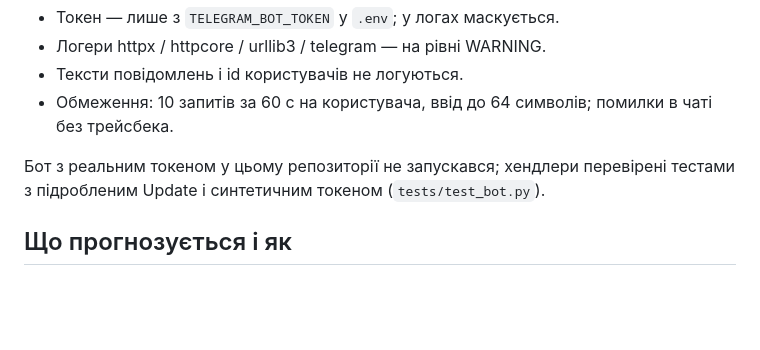
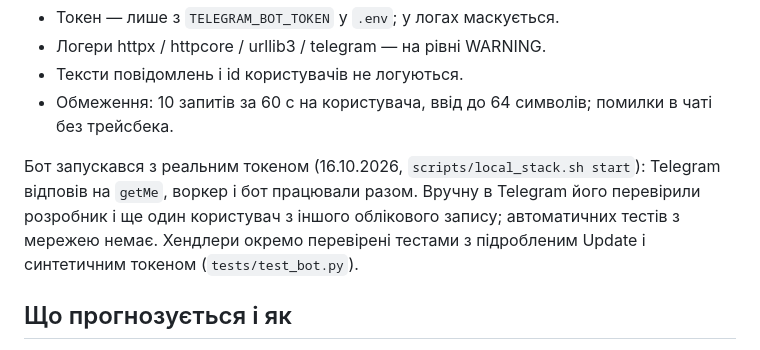
Before and after one commit to LasQ21/kse_ai_agentic_school_task_2, a Markdown page: README.md, the part around the change. Rendered like a GitHub page; blank space fills up the shorter version.

Commit message:
Документи: бот запускався з реальним токеном; decisions п. 29 (запуск, сортування за українським алфавітом)
Co-Authored-By: Claude Sonnet 5.5 <noreply@anthropic.com>

```diff
--- a/README.md
+++ b/README.md
@@ -27,8 +27,10 @@ scripts/local_stack.sh start  # воркер живих даних + бот (lon
 - Тексти повідомлень і id користувачів не логуються.
 - Обмеження: 10 запитів за 60 с на користувача, ввід до 64 символів; помилки в чаті без трейсбека.
 
-Бот з реальним токеном у цьому репозиторії не запускався; хендлери перевірені тестами з
-підробленим Update і синтетичним токеном (`tests/test_bot.py`).
+Бот запускався з реальним токеном (16.10.2026, `scripts/local_stack.sh start`): Telegram відповів на
+`getMe`, воркер і бот працювали разом. Вручну в Telegram його перевірили розробник і ще один
+користувач з іншого облікового запису; автоматичних тестів з мережею немає. Хендлери окремо
+перевірені тестами з підробленим Update і синтетичним токеном (`tests/test_bot.py`).
 
 ## Що прогнозується і як
 
```
Also changed, not shown: docs/decisions.md (+7 -0 lines), reports/model_report.md (+1 -1 lines).
